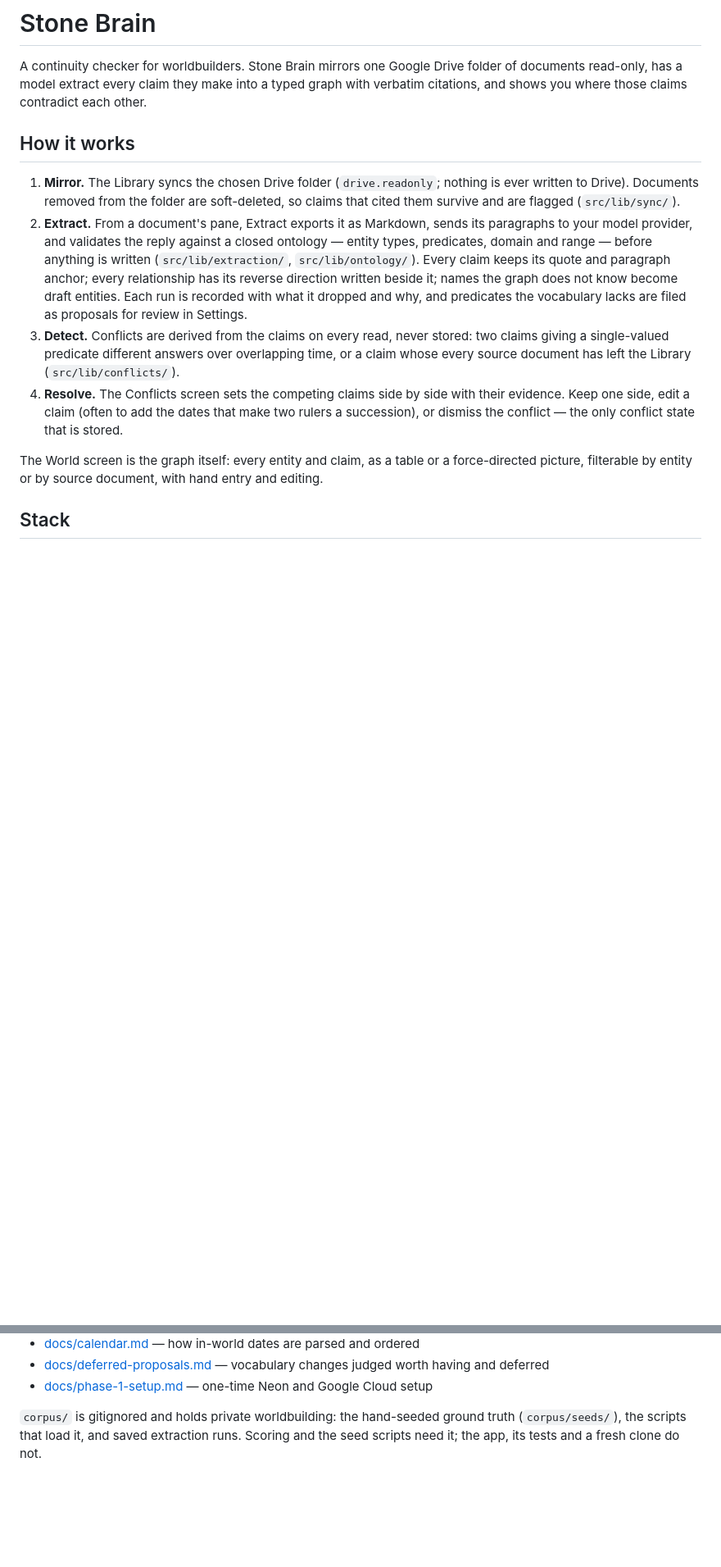
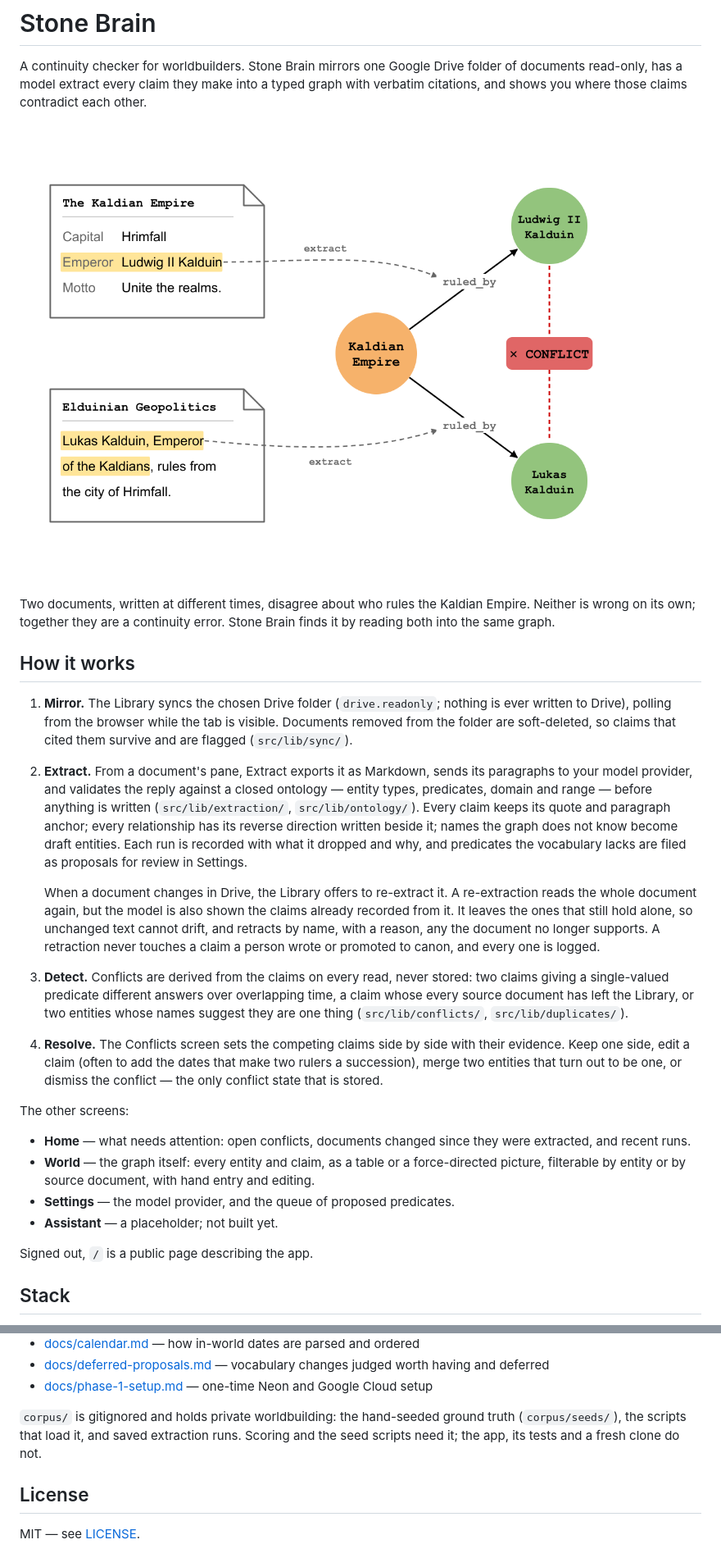
Before and after one commit to bill-from-ri/stone-brain, a Markdown page: README.md, 2 parts joined by grey strips. Shown at 82% size. GitHub-like rendering; pictures changed too: docs/images/stone-brain.png (added); blank space fills up the shorter version.

```diff
--- a/README.md
+++ b/README.md
@@ -4,11 +4,18 @@ A continuity checker for worldbuilders. Stone Brain mirrors one Google Drive fol
 read-only, has a model extract every claim they make into a typed graph with verbatim citations,
 and shows you where those claims contradict each other.
 
+![Two documents name different emperors of the same empire. Each statement is extracted as a ruled_by claim with its quote, and the two claims are flagged as a conflict.](docs/images/stone-brain.png)
+
+Two documents, written at different times, disagree about who rules the Kaldian Empire. Neither is
+wrong on its own; together they are a continuity error. Stone Brain finds it by reading both into
+the same graph.
+
 ## How it works
 
 1. **Mirror.** The Library syncs the chosen Drive folder (`drive.readonly`; nothing is ever
-   written to Drive). Documents removed from the folder are soft-deleted, so claims that cited
-   them survive and are flagged (`src/lib/sync/`).
+   written to Drive), polling from the browser while the tab is visible. Documents removed from
+   the folder are soft-deleted, so claims that cited them survive and are flagged
+   (`src/lib/sync/`).
 2. **Extract.** From a document's pane, Extract exports it as Markdown, sends its paragraphs to
    your model provider, and validates the reply against a closed ontology — entity types,
    predicates, domain and range — before anything is written (`src/lib/extraction/`,
@@ -16,15 +23,31 @@ and shows you where those claims contradict each other.
    its reverse direction written beside it; names the graph does not know become draft entities.
    Each run is recorded with what it dropped and why, and predicates the vocabulary lacks are
    filed as proposals for review in Settings.
+
+   When a document changes in Drive, the Library offers to re-extract it. A re-extraction reads
+   the whole document again, but the model is also shown the claims already recorded from it.
+   It leaves the ones that still hold alone, so unchanged text cannot drift, and retracts by
+   name, with a reason, any the document no longer supports. A retraction never touches a claim
+   a person wrote or promoted to canon, and every one is logged.
 3. **Detect.** Conflicts are derived from the claims on every read, never stored: two claims
-   giving a single-valued predicate different answers over overlapping time, or a claim whose
-   every source document has left the Library (`src/lib/conflicts/`).
+   giving a single-valued predicate different answers over overlapping time, a claim whose every
+   source document has left the Library, or two entities whose names suggest they are one thing
+   (`src/lib/conflicts/`, `src/lib/duplicates/`).
 4. **Resolve.** The Conflicts screen sets the competing claims side by side with their evidence.
-   Keep one side, edit a claim (often to add the dates that make two rulers a succession), or
-   dismiss the conflict — the only conflict state that is stored.
+   Keep one side, edit a claim (often to add the dates that make two rulers a succession), merge
+   two entities that turn out to be one, or dismiss the conflict — the only conflict state that
+   is stored.
 
-The World screen is the graph itself: every entity and claim, as a table or a force-directed
-picture, filterable by entity or by source document, with hand entry and editing.
+The other screens:
+
+- **Home** — what needs attention: open conflicts, documents changed since they were extracted,
+  and recent runs.
+- **World** — the graph itself: every entity and claim, as a table or a force-directed picture,
+  filterable by entity or by source document, with hand entry and editing.
+- **Settings** — the model provider, and the queue of proposed predicates.
+- **Assistant** — a placeholder; not built yet.
+
+Signed out, `/` is a public page describing the app.
 
 ## Stack
 
@@ -92,3 +115,7 @@ to mirror. To extract, add a model provider in Settings.
 `corpus/` is gitignored and holds private worldbuilding: the hand-seeded ground truth
 (`corpus/seeds/`), the scripts that load it, and saved extraction runs. Scoring and the seed
 scripts need it; the app, its tests and a fresh clone do not.
+
+## License
+
+MIT — see [LICENSE](LICENSE).
```
Also changed, not shown: other parts of README.md (+3 -3 lines), 7 other files.
